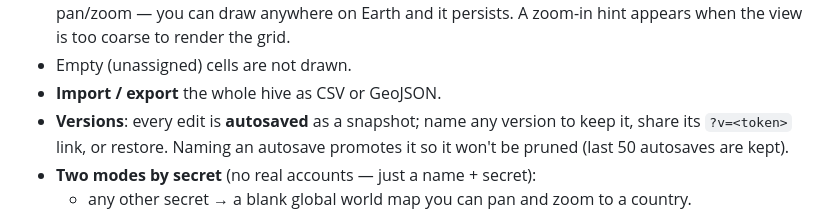
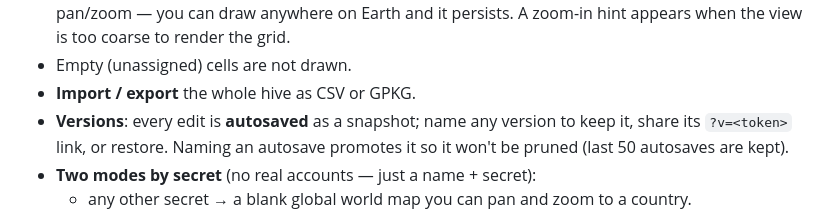
Before and after one commit to raffopenssh/hex-map-editor, a Markdown page: README.md, the part around the change. GitHub-like rendering.

```diff
--- a/README.md
+++ b/README.md
@@ -25,7 +25,7 @@ global lattice** — it works for any country / canvas, not just the seeded exte
   draw anywhere on Earth and it persists. A zoom-in hint appears when the view is
   too coarse to render the grid.
 - Empty (unassigned) cells are not drawn.
-- **Import / export** the whole hive as CSV or GeoJSON.
+- **Import / export** the whole hive as CSV or GPKG.
 - **Versions**: every edit is **autosaved** as a snapshot; name any version to
   keep it, share its `?v=<token>` link, or restore. Naming an autosave promotes
   it so it won't be pruned (last 50 autosaves are kept).
```
